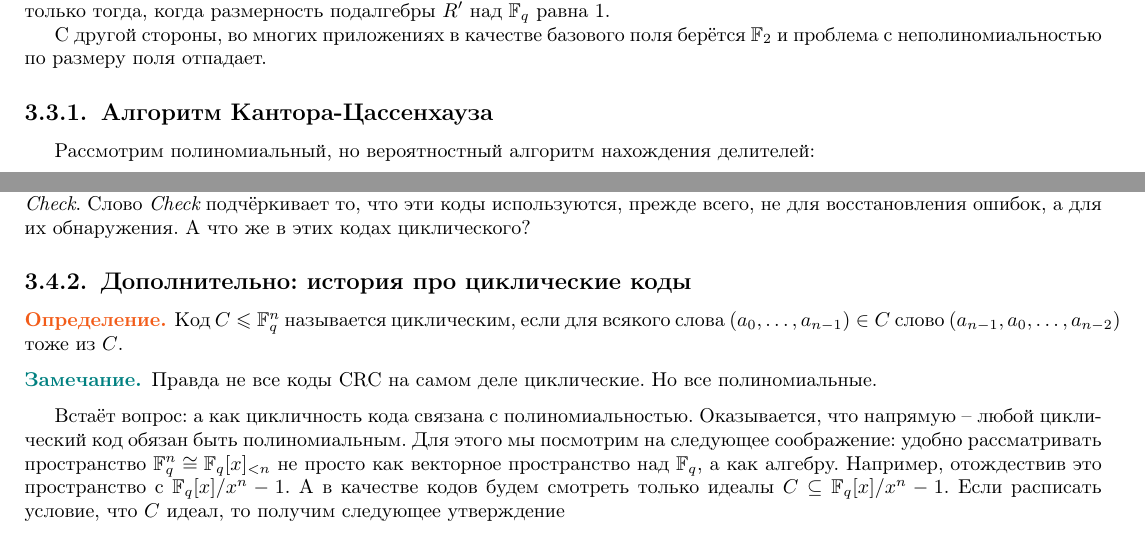
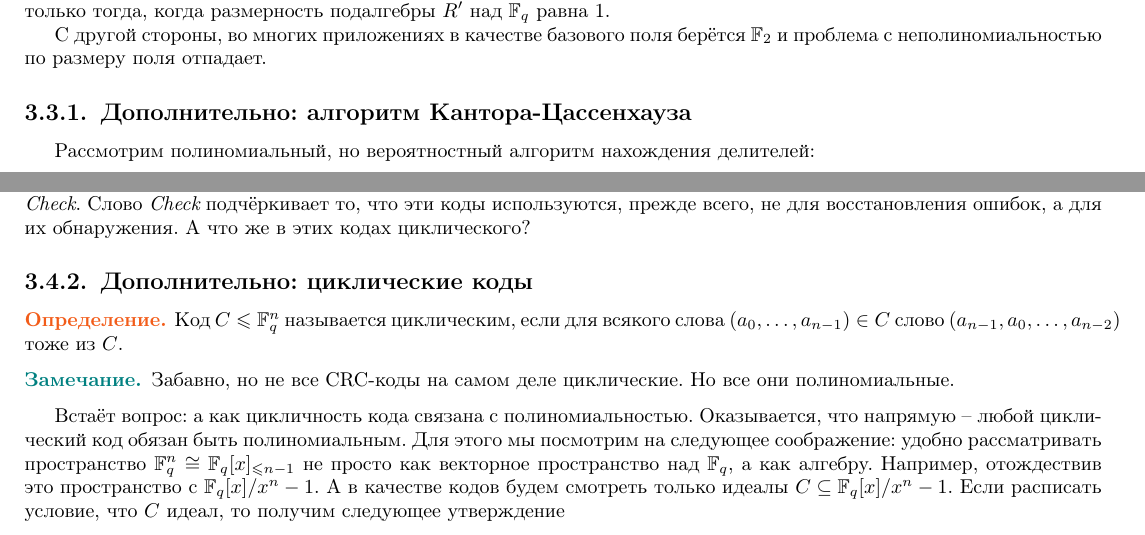
Before and after one commit to makselivanov/MP-2020-3-term-Algebra-Actual, a LaTeX book (main.tex): two parts of pages 39 and 42 of 43, joined at a grey line, cut so that both start at the same text. Compiled offline with pdfLaTeX.

Commit message:
Updates from Overleaf

```diff
--- a/main.tex
+++ b/main.tex
@@ -1958,7 +1958,7 @@ $$R= \mb F_q[x]/f\cong \mb F_q[x]/h_1 \times \dots \times \mb F_q[x]/h_l.$$
 \erm
 
 
-\subsection{Алгоритм Кантора-Цассенхауза}
+\subsection{Дополнительно: алгоритм Кантора-Цассенхауза}
 
 Рассмотрим полиномиальный, но вероятностный алгоритм нахождения делителей:
 
@@ -2084,16 +2084,16 @@ $$m(x) \to m(x)x^s-r(x), \text{ где } r(x)=x^s m(x) \mod g(x).$$
 Примерами применения таких кодов являются \href{https://ru.wikipedia.org/wiki/%D0%A6%D0%B8%D0%BA%D0%BB%D0%B8%D1%87%D0%B5%D1%81%D0%BA%D0%B8%D0%B9_%D0%B8%D0%B7%D0%B1%D1%8B%D1%82%D0%BE%D1%87%D0%BD%D1%8B%D0%B9_%D0%BA%D0%BE%D0%B4}{CRC}.
 Название CRC расшифровывается как {\it Cyclic Redundancy Check}. Слово {\it Check} подчёркивает то, что эти коды используются, прежде всего, не для восстановления ошибок, а для их обнаружения. А что же в этих кодах циклического?
 
-\subsection{Дополнительно: история про циклические коды}
+\subsection{Дополнительно:  циклические коды}
 
 \dfn Код $C\leq \mb F_q^n$ называется циклическим, если для всякого слова $(a_0,\dots,a_{n-1})\in C$ слово $(a_{n-1},a_0,\dots,a_{n-2})$ тоже из $C$.
 \edfn
 
-\rm Правда не все коды CRC на самом деле циклические. Но все полиномиальные.
-\erm
-
-
-Встаёт вопрос: а как цикличность кода связана с полиномиальностью. Оказывается, что напрямую -- любой циклический код обязан быть полиномиальным. Для этого мы посмотрим на следующее соображение: удобно рассматривать пространство $\mb F_q^n \cong \mb F_q[x]_{<n}$ не просто как векторное пространство над $\mb F_q$, а как алгебру. Например, отождествив это пространство с $\mb F_q[x]/x^n-1$. А в качестве кодов будем смотреть только идеалы $C \subseteq \mb F_q[x]/x^n-1$. Если расписать условие, что $C$ идеал, то получим следующее утверждение
+\rm Забавно, но не все CRC-коды на самом деле циклические. Но все они полиномиальные.
+\erm
+
+
+Встаёт вопрос: а как цикличность кода связана с полиномиальностью. Оказывается, что напрямую -- любой циклический код обязан быть полиномиальным. Для этого мы посмотрим на следующее соображение: удобно рассматривать пространство $\mb F_q^n \cong \mb F_q[x]_{\leq n-1}$ не просто как векторное пространство над $\mb F_q$, а как алгебру. Например, отождествив это пространство с $\mb F_q[x]/x^n-1$. А в качестве кодов будем смотреть только идеалы $C \subseteq \mb F_q[x]/x^n-1$. Если расписать условие, что $C$ идеал, то получим следующее утверждение
 
 \thrm Пусть $C$ подпространство в $\mb F_q[x]/x^n-1$. Тогда $C$ идеал в том и только том случае, когда $C$ является циклическим кодом.
 \ethrm
```
